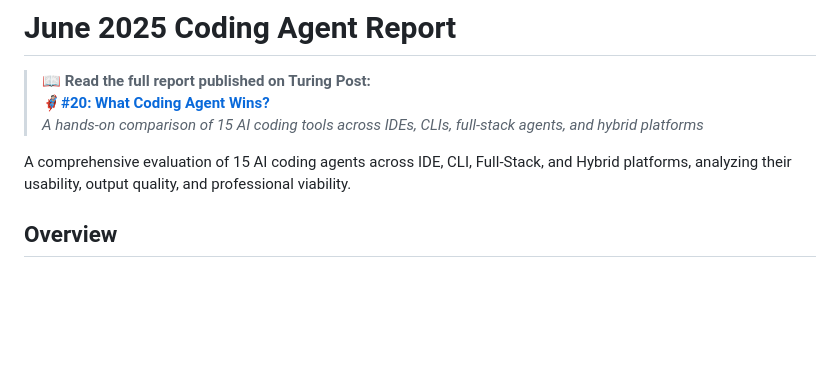
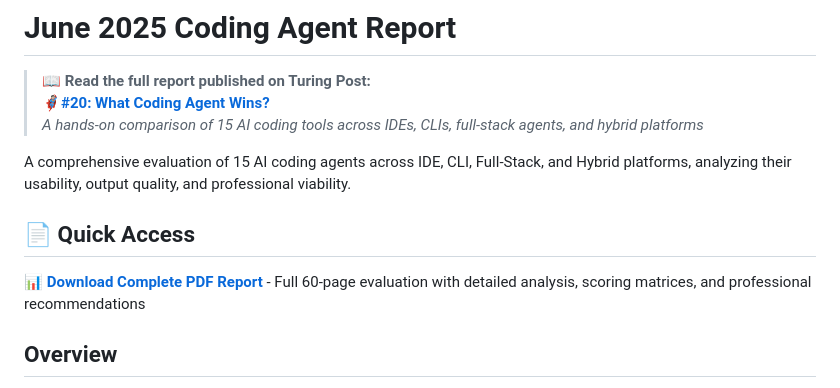
Before and after one commit to Pollokenedy/june-2025-coding-agent-report, a Markdown page: README.md, the part around the change. Drawn GitHub-style; blank space fills up the shorter version.

Commit message:
Add a link to the pdf

```diff
--- a/README.md
+++ b/README.md
@@ -5,6 +5,10 @@
 > *A hands-on comparison of 15 AI coding tools across IDEs, CLIs, full-stack agents, and hybrid platforms*
 
 A comprehensive evaluation of 15 AI coding agents across IDE, CLI, Full-Stack, and Hybrid platforms, analyzing their usability, output quality, and professional viability.
+
+## 📄 Quick Access
+
+**📊 [Download Complete PDF Report](june-2025-coding-agents.pdf)** - Full 60-page evaluation with detailed analysis, scoring matrices, and professional recommendations
 
 ## Overview
 
```
